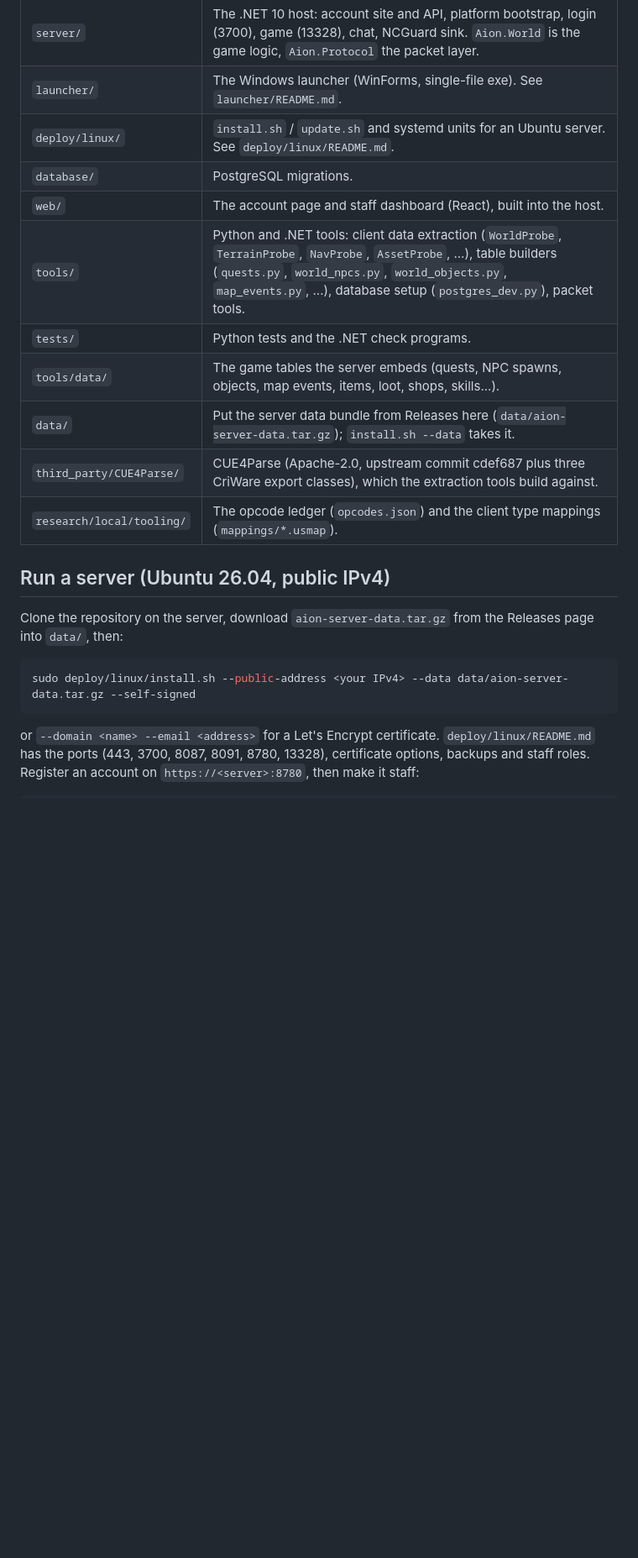
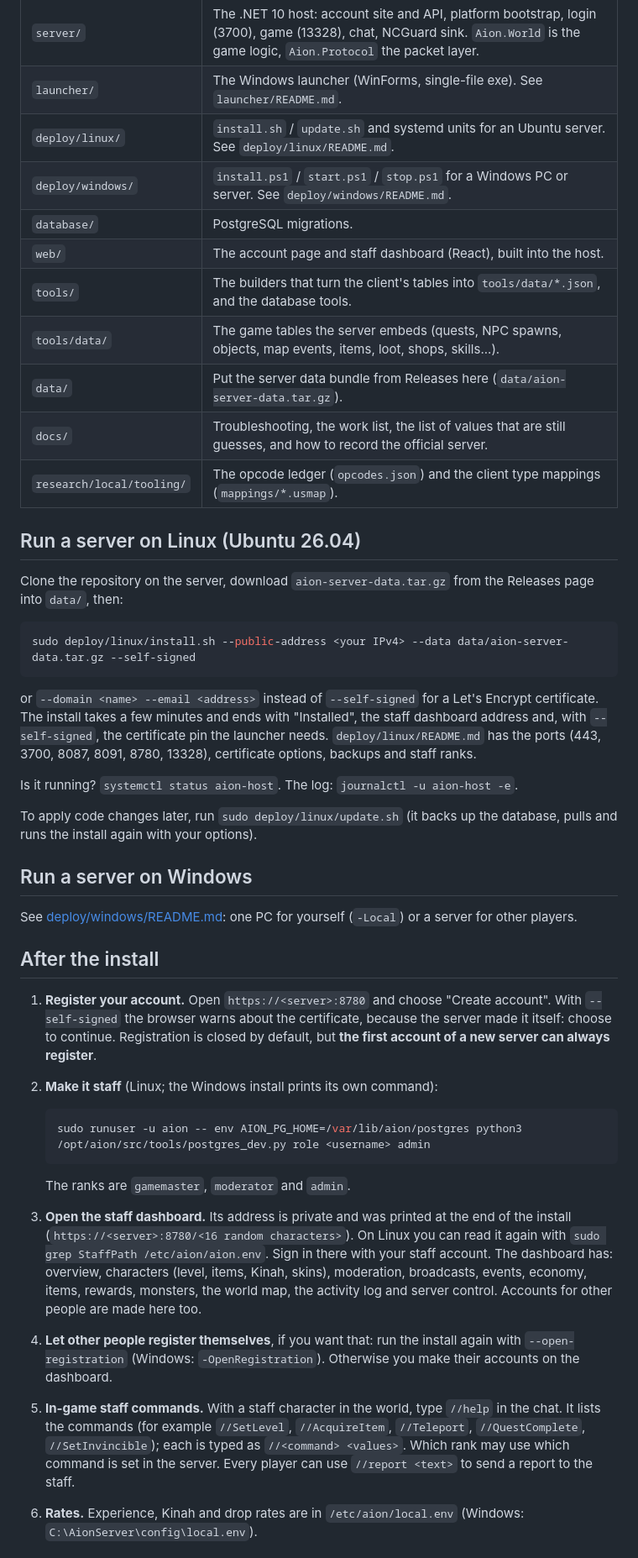
Before and after one commit to Addiboii/A2Core, a Markdown page: README.md, the part around one of its changes. Shown at 84% size. Drawn GitHub-style; blank space fills up the shorter version.

````diff
--- a/README.md
+++ b/README.md
@@ -26,16 +56,16 @@ Not included: the client archive key. You only need it to extract new or updated
 | `server/` | The .NET 10 host: account site and API, platform bootstrap, login (3700), game (13328), chat, NCGuard sink. `Aion.World` is the game logic, `Aion.Protocol` the packet layer. |
 | `launcher/` | The Windows launcher (WinForms, single-file exe). See `launcher/README.md`. |
 | `deploy/linux/` | `install.sh` / `update.sh` and systemd units for an Ubuntu server. See `deploy/linux/README.md`. |
+| `deploy/windows/` | `install.ps1` / `start.ps1` / `stop.ps1` for a Windows PC or server. See `deploy/windows/README.md`. |
 | `database/` | PostgreSQL migrations. |
 | `web/` | The account page and staff dashboard (React), built into the host. |
-| `tools/` | Python and .NET tools: client data extraction (`WorldProbe`, `TerrainProbe`, `NavProbe`, `AssetProbe`, ...), table builders (`quests.py`, `world_npcs.py`, `world_objects.py`, `map_events.py`, ...), database setup (`postgres_dev.py`), packet tools. |
-| `tests/` | Python tests and the .NET check programs. |
+| `tools/` | The builders that turn the client's tables into `tools/data/*.json`, and the database tools. |
 | `tools/data/` | The game tables the server embeds (quests, NPC spawns, objects, map events, items, loot, shops, skills...). |
-| `data/` | Put the server data bundle from Releases here (`data/aion-server-data.tar.gz`); `install.sh --data` takes it. |
-| `third_party/CUE4Parse/` | CUE4Parse (Apache-2.0, upstream commit cdef687 plus three CriWare export classes), which the extraction tools build against. |
+| `data/` | Put the server data bundle from Releases here (`data/aion-server-data.tar.gz`). |
+| `docs/` | Troubleshooting, the work list, the list of values that are still guesses, and how to record the official server. |
 | `research/local/tooling/` | The opcode ledger (`opcodes.json`) and the client type mappings (`mappings/*.usmap`). |
 
-## Run a server (Ubuntu 26.04, public IPv4)
+## Run a server on Linux (Ubuntu 26.04)
 
 Clone the repository on the server, download `aion-server-data.tar.gz` from the Releases page into `data/`, then:
 
@@ -43,6 +73,42 @@ Clone the repository on the server, download `aion-server-data.tar.gz` from the
 sudo deploy/linux/install.sh --public-address <your IPv4> --data data/aion-server-data.tar.gz --self-signed
 ```
 
-or `--domain <name> --email <address>` for a Let's Encrypt certificate. `deploy/linux/README.md` has the ports
-(443, 3700, 8087, 8091, 8780, 13328), certificate options, backups and staff roles. Register an account on
-`https://<server>:8780`, then make it staff:
+or `--domain <name> --email <address>` instead of `--self-signed` for a Let's Encrypt certificate. The install takes a
+few minutes and ends with "Installed", the staff dashboard address and, with `--self-signed`, the certificate pin the
+launcher needs. `deploy/linux/README.md` has the ports (443, 3700, 8087, 8091, 8780, 13328), certificate options,
+backups and staff ranks.
+
+Is it running? `systemctl status aion-host`. The log: `journalctl -u aion-host -e`.
+
+To apply code changes later, run `sudo deploy/linux/update.sh` (it backs up the database, pulls and runs the install
+again with your options).
+
+## Run a server on Windows
+
+See [deploy/windows/README.md](deploy/windows/README.md): one PC for yourself (`-Local`) or a server for other players.
+
+## After the install
+
+1. **Register your account.** Open `https://<server>:8780` and choose "Create account". With `--self-signed` the
+   browser warns about the certificate, because the server made it itself: choose to continue.
+   Registration is closed by default, but **the first account of a new server can always register**.
+2. **Make it staff** (Linux; the Windows install prints its own command):
+
+   ```bash
+   sudo runuser -u aion -- env AION_PG_HOME=/var/lib/aion/postgres python3 /opt/aion/src/tools/postgres_dev.py role <username> admin
+   ```
+
+   The ranks are `gamemaster`, `moderator` and `admin`.
+3. **Open the staff dashboard.** Its address is private and was printed at the end of the install
+   (`https://<server>:8780/<16 random characters>`). On Linux you can read it again with
+   `sudo grep StaffPath /etc/aion/aion.env`. Sign in there with your staff account. The dashboard has: overview,
+   characters (level, items, Kinah, skins), moderation, broadcasts, events, economy, items, rewards, monsters, the world
+   map, the activity log and server control. Accounts for other people are made here too.
+4. **Let other people register themselves**, if you want that: run the install again with `--open-registration`
+   (Windows: `-OpenRegistration`). Otherwise you make their accounts on the dashboard.
+5. **In-game staff commands.** With a staff character in the world, type `//help` in the chat. It lists the commands
+   (for example `//SetLevel`, `//AcquireItem`, `//Teleport`, `//QuestComplete`, `//SetInvincible`); each is typed as
+   `//<command> <values>`. Which rank may use which command is set in the server. Every player can use
+   `//report <text>` to send a report to the staff.
+6. **Rates.** Experience, Kinah and drop rates are in `/etc/aion/local.env` (Windows: `C:\AionServer\config\local.env`).
+
````
Also changed, not shown: other parts of README.md (+63 -13 lines).
